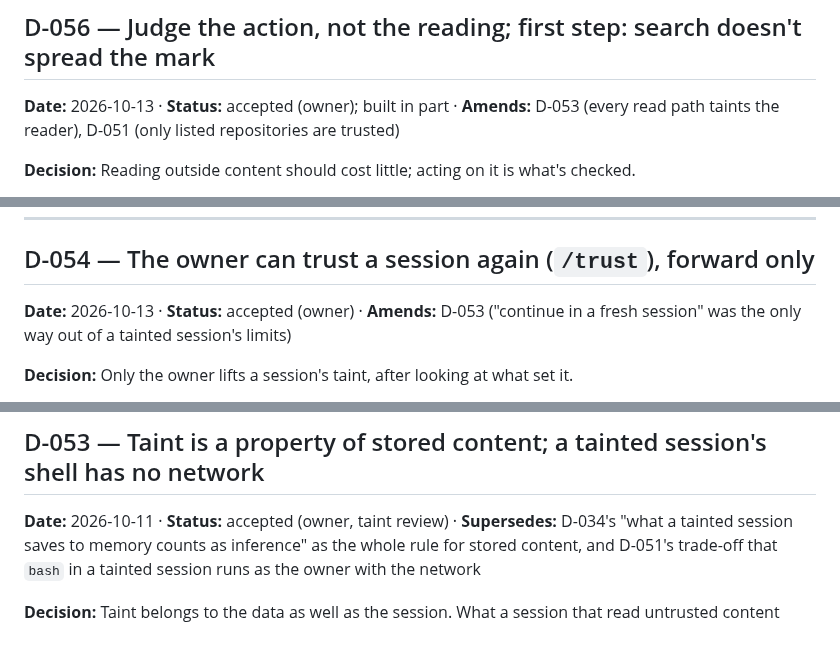
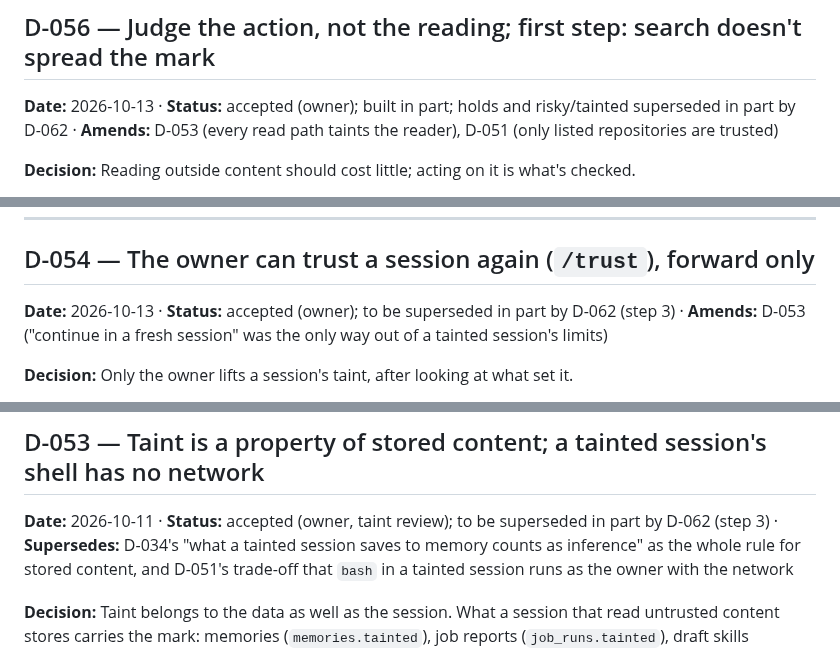
Before and after one commit to Zegoverno/zenbot, a Markdown page: DECISIONS.md, 3 parts joined by grey strips. Drawn GitHub-style.

```diff
--- a/DECISIONS.md
+++ b/DECISIONS.md
@@ -112,7 +152,7 @@ job pauses after 5 in a row); deleting job sessions (no: archived, never deleted
 
 ## D-056 — Judge the action, not the reading; first step: search doesn't spread the mark
 
-**Date:** 2026-10-13 · **Status:** accepted (owner); built in part · **Amends:** D-053 (every read
+**Date:** 2026-10-13 · **Status:** accepted (owner); built in part; holds and risky/tainted superseded in part by D-062 · **Amends:** D-053 (every read
 path taints the reader), D-051 (only listed repositories are trusted)
 
 **Decision:** Reading outside content should cost little; acting on it is what's checked.
@@ -192,7 +235,7 @@ missing message would go out unnoticed).
 
 ## D-054 — The owner can trust a session again (`/trust`), forward only
 
-**Date:** 2026-10-13 · **Status:** accepted (owner) · **Amends:** D-053 ("continue in a fresh
+**Date:** 2026-10-13 · **Status:** accepted (owner); to be superseded in part by D-062 (step 3) · **Amends:** D-053 ("continue in a fresh
 session" was the only way out of a tainted session's limits)
 
 **Decision:** Only the owner lifts a session's taint, after looking at what set it.
@@ -226,7 +269,7 @@ trusted session per source (more state, and the owner trusts a session, not a si
 
 ## D-053 — Taint is a property of stored content; a tainted session's shell has no network
 
-**Date:** 2026-10-11 · **Status:** accepted (owner, taint review) · **Supersedes:** D-034's "what a
+**Date:** 2026-10-11 · **Status:** accepted (owner, taint review); to be superseded in part by D-062 (step 3) · **Supersedes:** D-034's "what a
 tainted session saves to memory counts as inference" as the whole rule for stored content, and
 D-051's trade-off that `bash` in a tainted session runs as the owner with the network
 
```
Also changed, not shown: other parts of DECISIONS.md (+43 -0 lines), MAP.md (+2 -1 lines), PROGRESS.md (+16 -0 lines).
